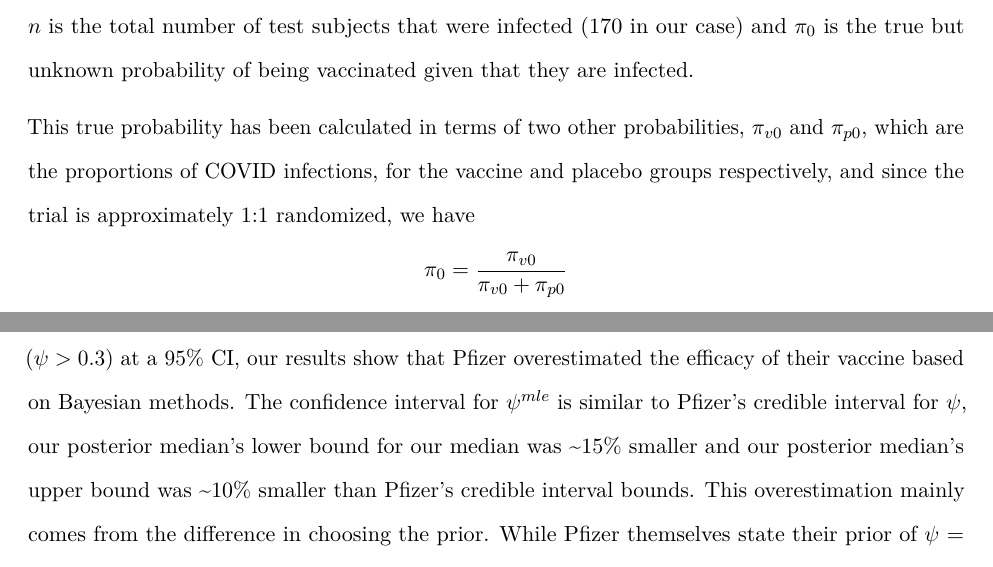
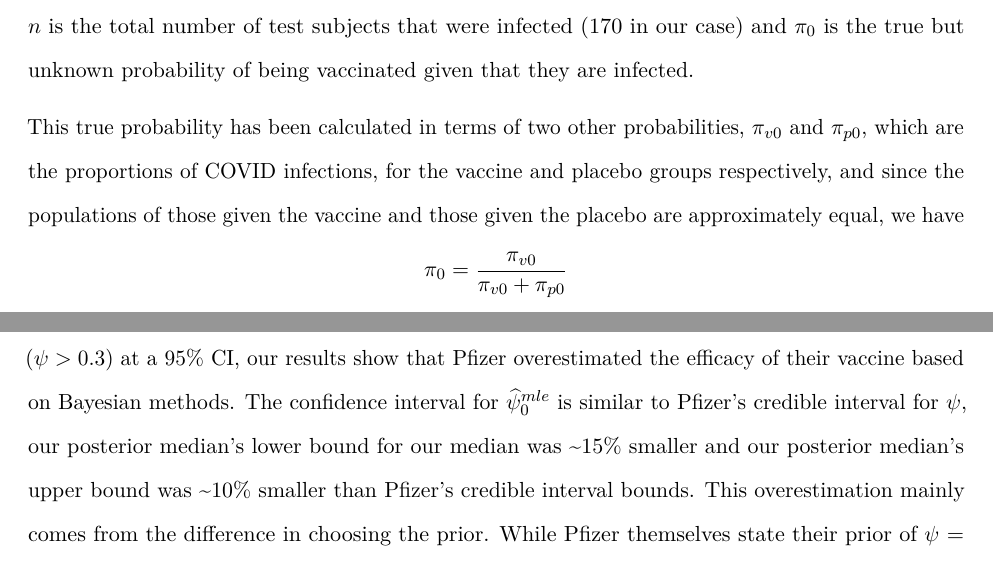
Before and after one commit to Kev-Ji/Pfizer-Bayes, an R Markdown document (Final Paper Template.Rmd): two parts of pages 3 and 11 of 19, joined at a grey line, cut so that both start at the same text. Rendered offline with R 4.5, knitr and Pandoc, then LaTeX, with nearby package versions; some code elsewhere in the file could not run offline.

Commit message:
mle notation and model typo correction

```diff
--- a/Final Paper Template.Rmd
+++ b/Final Paper Template.Rmd
@@ -70,7 +70,7 @@
 
 We define $V$ as the number of people who were infected with COVID-19 that received the vaccine. $n$ is the total number of test subjects that were infected (170 in our case) and $\pi_0$ is the true but unknown probability of being vaccinated given that they are infected.
 
-This true probability has been calculated in terms of two other probabilities, $\pi_{v0}$ and $\pi_{p0}$, which are the proportions of COVID infections, for the vaccine and placebo groups respectively, and since the trial is approximately 1:1 randomized, we have
+This true probability has been calculated in terms of two other probabilities, $\pi_{v0}$ and $\pi_{p0}$, which are the proportions of COVID infections, for the vaccine and placebo groups respectively, and since the populations of those given the vaccine and those given the placebo are approximately equal, we have
 $$\pi_0 = \frac{\pi_{v0}}{\pi_{v0} + \pi_{p0}}$$ What we are interested in is the efficacy of the vaccine, $\psi_0$. The estimate of this efficacy, $\psi$, is computed as the inverse of the estimated relative risk. That is:
 $$\psi = 1 - \frac{\pi_v}{\pi_p} = \frac{1 - 2\pi}{1 - \pi}$$
 
```
Also changed, not shown: Final Paper Template.Rmd (2 more changed lines).
